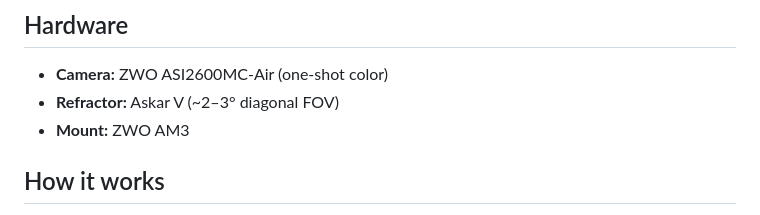
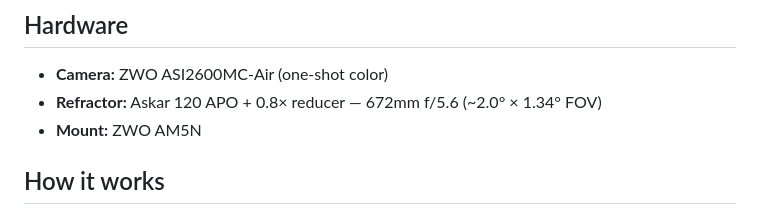
Before and after one commit to paulydavis/astro-alert, a Markdown page: README.md, the part around the change. Rendered like a GitHub page.

Commit message:
Update equipment: Askar 120 APO + 0.8x reducer, AM5N mount

```diff
--- a/README.md
+++ b/README.md
@@ -5,8 +5,8 @@ Go/no-go email alert system for astrophotography sessions. Fetches weather, atmo
 ## Hardware
 
 - **Camera:** ZWO ASI2600MC-Air (one-shot color)
-- **Refractor:** Askar V (~2–3° diagonal FOV)
-- **Mount:** ZWO AM3
+- **Refractor:** Askar 120 APO + 0.8× reducer — 672mm f/5.6 (~2.0° × 1.34° FOV)
+- **Mount:** ZWO AM5N
 
 ## How it works
 
```
